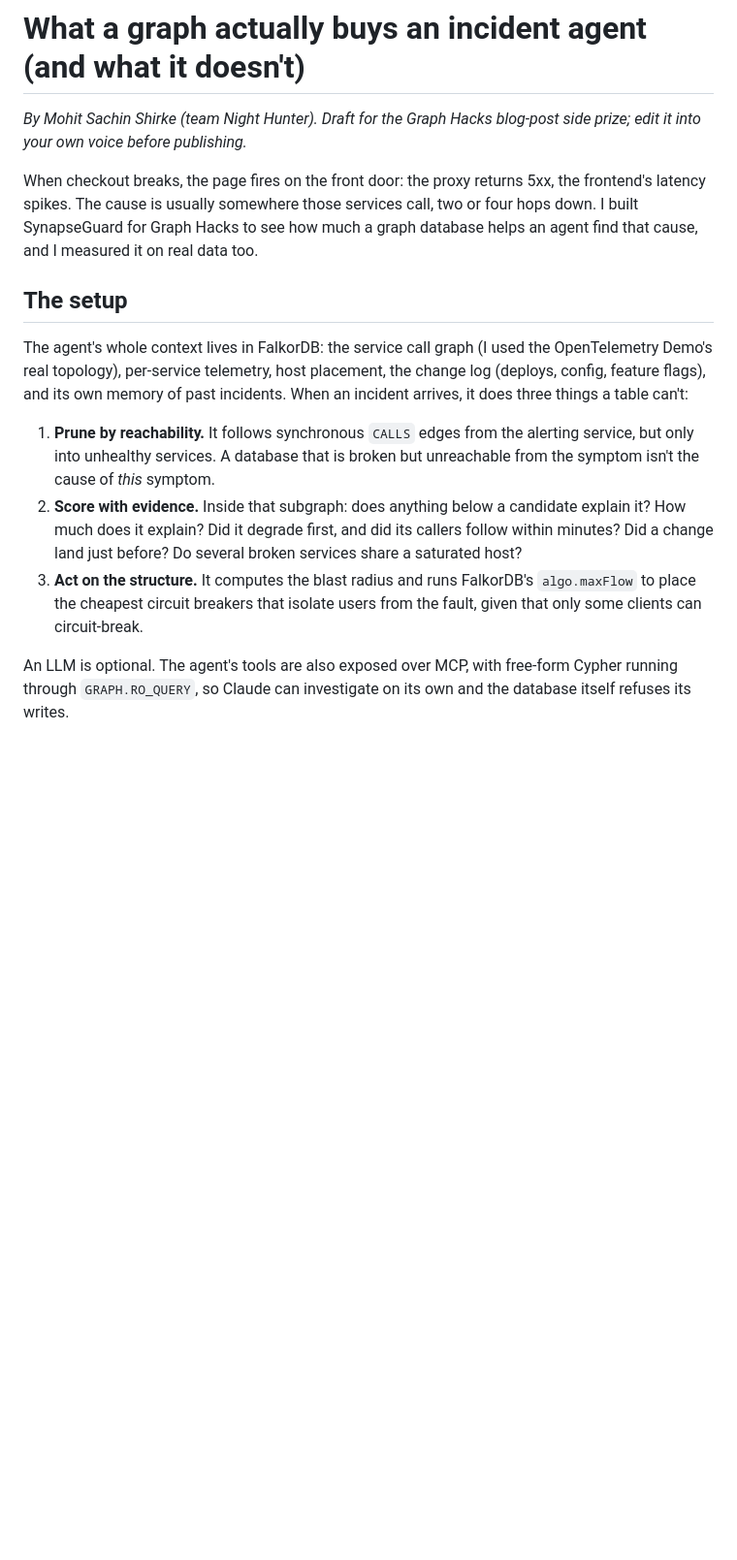
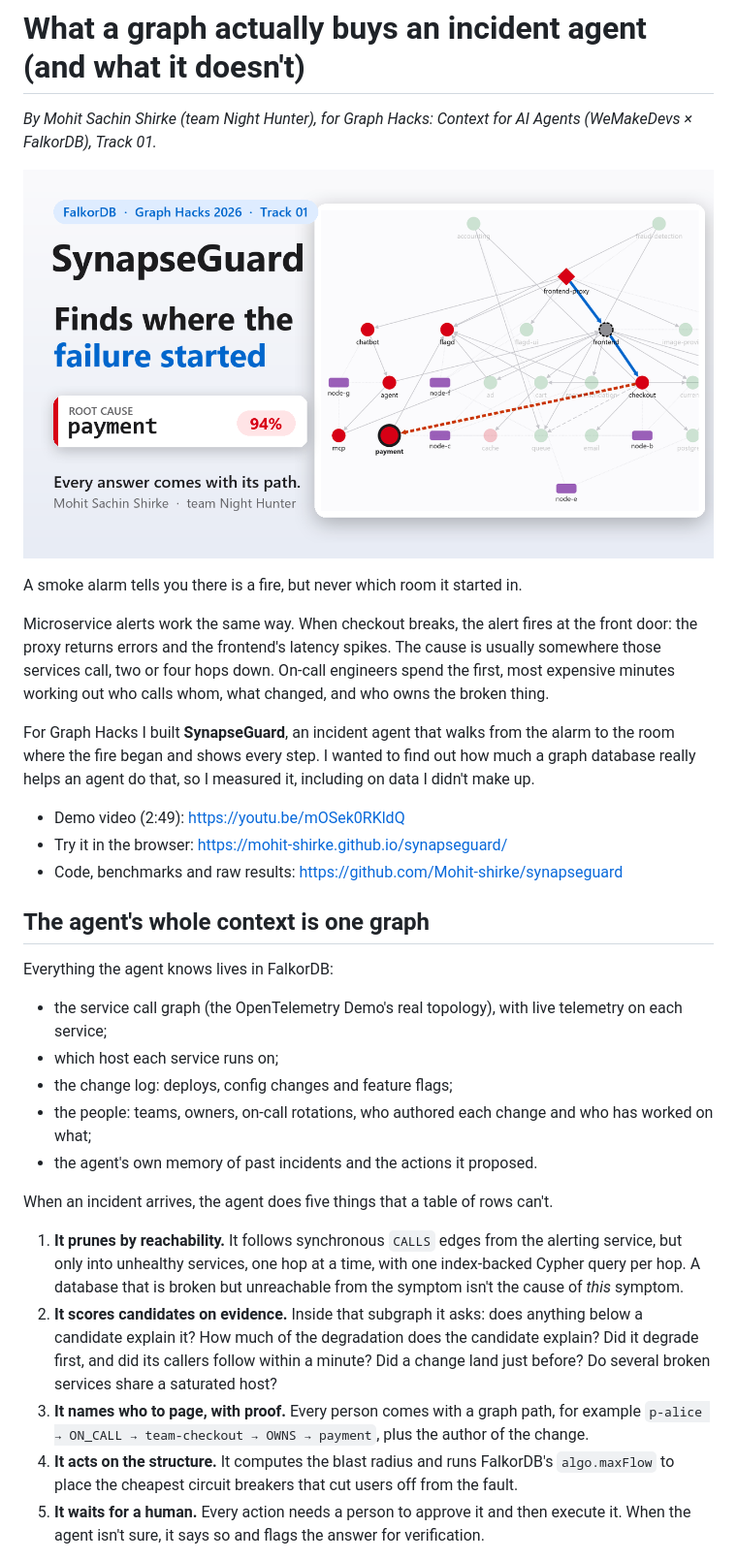
Before and after one commit to Mohit-shirke/synapseguard, a Markdown page: docs/blog-post.md, the part around one of its changes. Shown at 97% size. Rendered like a GitHub page; pictures changed too: docs/img/cover.png (added); blank space fills up the shorter version.

Commit message:
Blog post: final version with demo video, live demo and repository links

```diff
--- a/docs/blog-post.md
+++ b/docs/blog-post.md
@@ -1,31 +1,46 @@
 # What a graph actually buys an incident agent (and what it doesn't)
 
-*By Mohit Sachin Shirke (team Night Hunter). Draft for the Graph Hacks blog-post side prize; edit it into your own voice before publishing.*
+*By Mohit Sachin Shirke (team Night Hunter), for Graph Hacks: Context for AI Agents (WeMakeDevs × FalkorDB), Track 01.*
 
-When checkout breaks, the page fires on the front door: the proxy returns 5xx,
-the frontend's latency spikes. The cause is usually somewhere those services
-call, two or four hops down. I built SynapseGuard for Graph Hacks to see how
-much a graph database helps an agent find that cause, and I measured it on real
-data too.
+![SynapseGuard: finds where the failure started](img/cover.png)
 
-## The setup
+A smoke alarm tells you there is a fire, but never which room it started in.
 
-The agent's whole context lives in FalkorDB: the service call graph (I used the
-OpenTelemetry Demo's real topology), per-service telemetry, host placement,
-the change log (deploys, config, feature flags), and its own memory of past
-incidents. When an incident arrives, it does three things a table can't:
+Microservice alerts work the same way. When checkout breaks, the alert fires at the front door: the
+proxy returns errors and the frontend's latency spikes. The cause is usually somewhere those services
+call, two or four hops down. On-call engineers spend the first, most expensive minutes working out
+who calls whom, what changed, and who owns the broken thing.
 
-1. **Prune by reachability.** It follows synchronous `CALLS` edges from the
-   alerting service, but only into unhealthy services. A database that is broken
-   but unreachable from the symptom isn't the cause of *this* symptom.
-2. **Score with evidence.** Inside that subgraph: does anything below a candidate
-   explain it? How much does it explain? Did it degrade first, and did its callers
-   follow within minutes? Did a change land just before? Do several broken services
-   share a saturated host?
-3. **Act on the structure.** It computes the blast radius and runs FalkorDB's
-   `algo.maxFlow` to place the cheapest circuit breakers that isolate users from the
-   fault, given that only some clients can circuit-break.
+For Graph Hacks I built **SynapseGuard**, an incident agent that walks from the alarm to the room
+where the fire began and shows every step. I wanted to find out how much a graph database really
+helps an agent do that, so I measured it, including on data I didn't make up.
 
-An LLM is optional. The agent's tools are also exposed over MCP, with free-form
-Cypher running through `GRAPH.RO_QUERY`, so Claude can investigate on its own
-and the database itself refuses its writes.
+* Demo video (2:49): https://youtu.be/mOSek0RKldQ
+* Try it in the browser: https://mohit-shirke.github.io/synapseguard/
+* Code, benchmarks and raw results: https://github.com/Mohit-shirke/synapseguard
+
+## The agent's whole context is one graph
+
+Everything the agent knows lives in FalkorDB:
+- the service call graph (the OpenTelemetry Demo's real topology), with live telemetry on each service;
+- which host each service runs on;
+- the change log: deploys, config changes and feature flags;
+- the people: teams, owners, on-call rotations, who authored each change and who has worked on what;
+- the agent's own memory of past incidents and the actions it proposed.
+
+When an incident arrives, the agent does five things that a table of rows can't.
+
+1. **It prunes by reachability.** It follows synchronous `CALLS` edges from the alerting service, but
+   only into unhealthy services, one hop at a time, with one index-backed Cypher query per hop. A
+   database that is broken but unreachable from the symptom isn't the cause of *this* symptom.
+2. **It scores candidates on evidence.** Inside that subgraph it asks: does anything below a candidate
+   explain it? How much of the degradation does the candidate explain? Did it degrade first, and did
+   its callers follow within a minute? Did a change land just before? Do several broken services share
+   a saturated host?
+3. **It names who to page, with proof.** Every person comes with a graph path, for example
+   `p-alice → ON_CALL → team-checkout → OWNS → payment`, plus the author of the change.
+4. **It acts on the structure.** It computes the blast radius and runs FalkorDB's `algo.maxFlow` to
+   place the cheapest circuit breakers that cut users off from the fault.
+5. **It waits for a human.** Every action needs a person to approve it and then execute it. When the
+   agent isn't sure, it says so and flags the answer for verification.
+
```
Also changed, not shown: other parts of docs/blog-post.md (+53 -30 lines).
